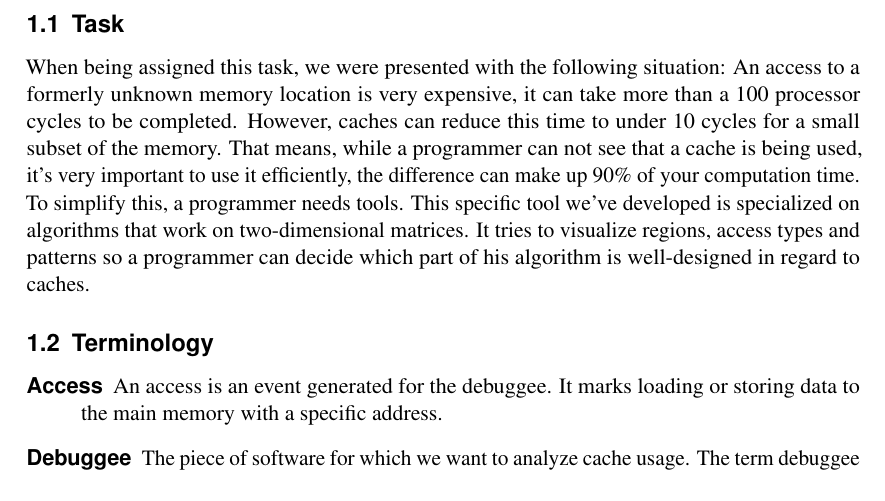
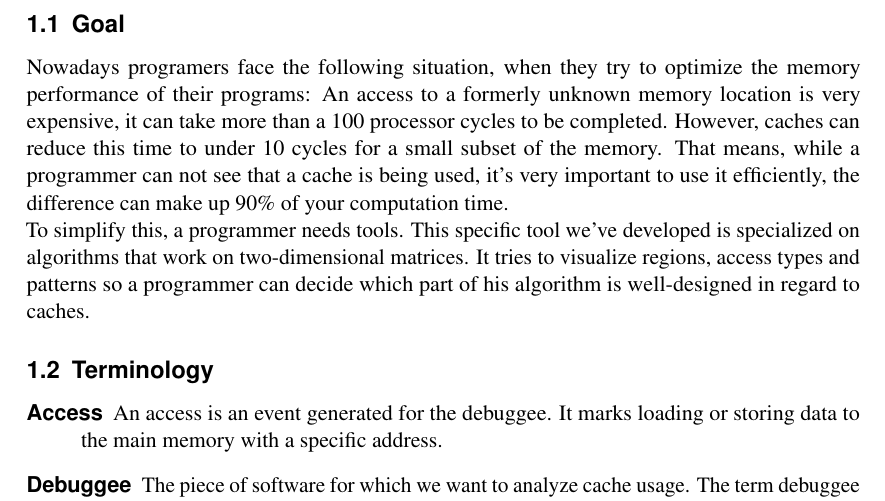
Before and after one commit to jcaesar/ETI-GP-SS12-P5, a LaTeX document (tex/docs/usr/main.tex, which reads tex/docs/usr/abstract.tex): part of page 2 of 10, cut at the place of the change. Compiled offline with pdfLaTeX.

Commit message:
Changed perspective of abstract section

```diff
--- a/tex/docs/usr/abstract.tex
+++ b/tex/docs/usr/abstract.tex
@@ -1,5 +1,5 @@
-\subsection{Task}
-When being assigned this task, we were presented with the following situation: An access to a formerly unknown memory location is very expensive, it can take more than a 100 processor cycles to be completed. However, caches can reduce this time to under 10 cycles for a small subset of the memory. That means, while a programmer can not see that a cache is being used, it's very important to use it efficiently, the difference can make up 90\% of your computation time.\newline
+\subsection{Goal}
+Nowadays programers face the following situation, when they try to optimize the memory performance of their programs: An access to a formerly unknown memory location is very expensive, it can take more than a 100 processor cycles to be completed. However, caches can reduce this time to under 10 cycles for a small subset of the memory. That means, while a programmer can not see that a cache is being used, it's very important to use it efficiently, the difference can make up 90\% of your computation time.\newline
 To simplify this, a programmer needs tools. This specific tool we've developed is specialized on algorithms that work on two-dimensional matrices. It tries to visualize regions, access types and patterns so a programmer can decide which part of his algorithm is well-designed in regard to caches.
 
 \subsection{Terminology}
```
